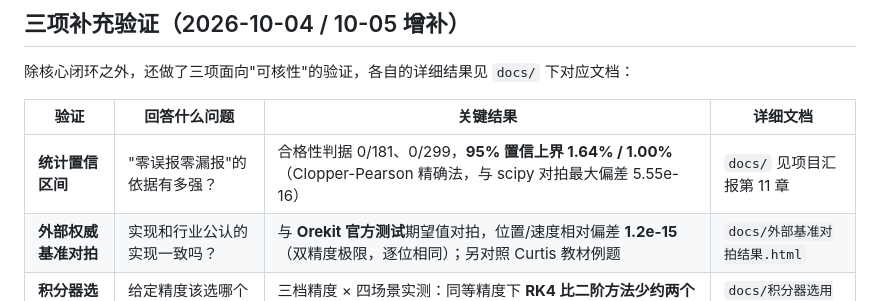
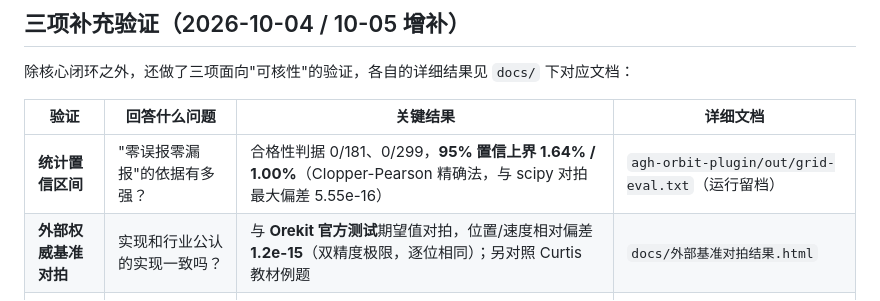
Before and after one commit to Chali964/orbit-trustworthiness-diagnosis, a Markdown page: README.md, the part around the change. GitHub-like rendering.

```diff
--- a/README.md
+++ b/README.md
@@ -102,7 +102,7 @@ agh package enable agh-orbit-toolkit
 
 | 验证 | 回答什么问题 | 关键结果 | 详细文档 |
 | --- | --- | --- | --- |
-| **统计置信区间** | "零误报零漏报"的依据有多强？ | 合格性判据 0/181、0/299，**95% 置信上界 1.64% / 1.00%**（Clopper-Pearson 精确法，与 scipy 对拍最大偏差 5.55e-16） | `docs/` 见项目汇报第 11 章 |
+| **统计置信区间** | "零误报零漏报"的依据有多强？ | 合格性判据 0/181、0/299，**95% 置信上界 1.64% / 1.00%**（Clopper-Pearson 精确法，与 scipy 对拍最大偏差 5.55e-16） | `agh-orbit-plugin/out/grid-eval.txt`（运行留档） |
 | **外部权威基准对拍** | 实现和行业公认的实现一致吗？ | 与 **Orekit 官方测试**期望值对拍，位置/速度相对偏差 **1.2e-15**（双精度极限，逐位相同）；另对照 Curtis 教材例题 | `docs/外部基准对拍结果.html` |
 | **积分器选用参考表** | 给定精度该选哪个方法、多少步？ | 三档精度 × 四场景实测：同等精度下 **RK4 比二阶方法少约两个数量级步数** | `docs/积分器选用参考表.html` |
 
```
